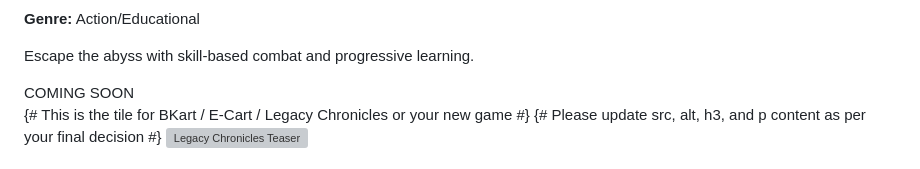
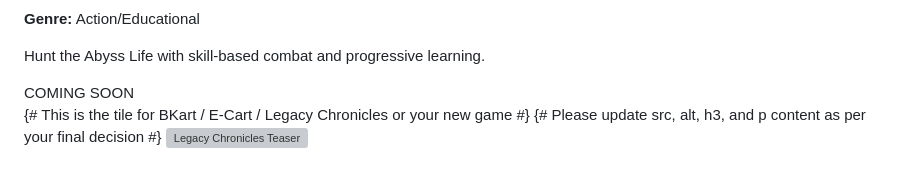
Before and after one commit to CultivateU/website, a Markdown page: index.md, the part around the change printed below. GitHub-like rendering; grey boxes are pictures that could not be loaded.

Commit message:
Update index.md
Converted name of the Abyss Escape game into HAL: Hunt the Abyss Life.

```diff
--- a/index.md
+++ b/index.md
@@ -38,5 +38,5 @@ permalink: /
                 <p class="game-genre"><strong>Genre:</strong> Action/Educational</p>
-                <p class="game-description">Escape the abyss with skill-based combat and progressive learning.</p>
+                <p class="game-description">Hunt the Abyss Life with skill-based combat and progressive learning.</p>
                 <div class="tile-overlay">
                     <span class="coming-soon-text">COMING SOON</span>
                 </div>
```
Also changed, not shown: other parts of index.md (+2 -2 lines).
